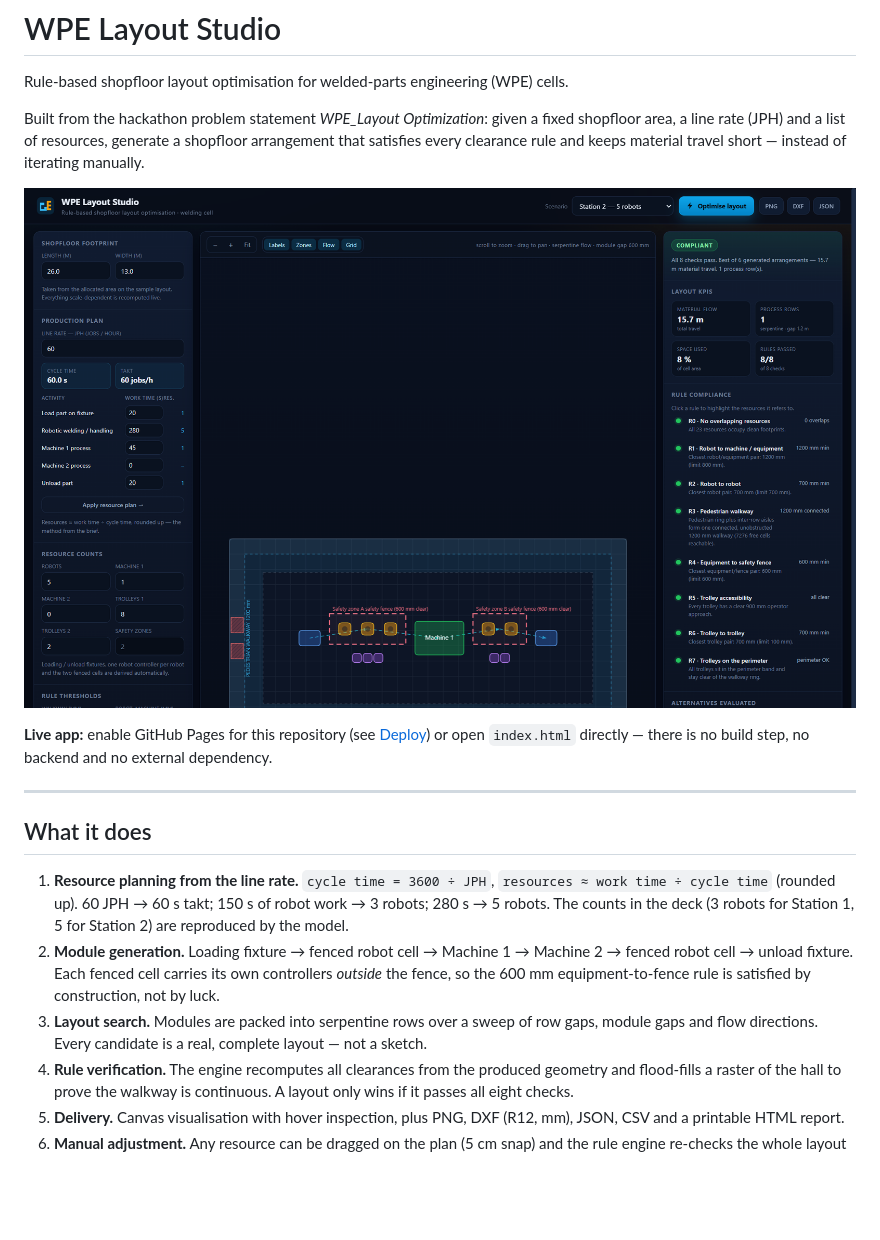
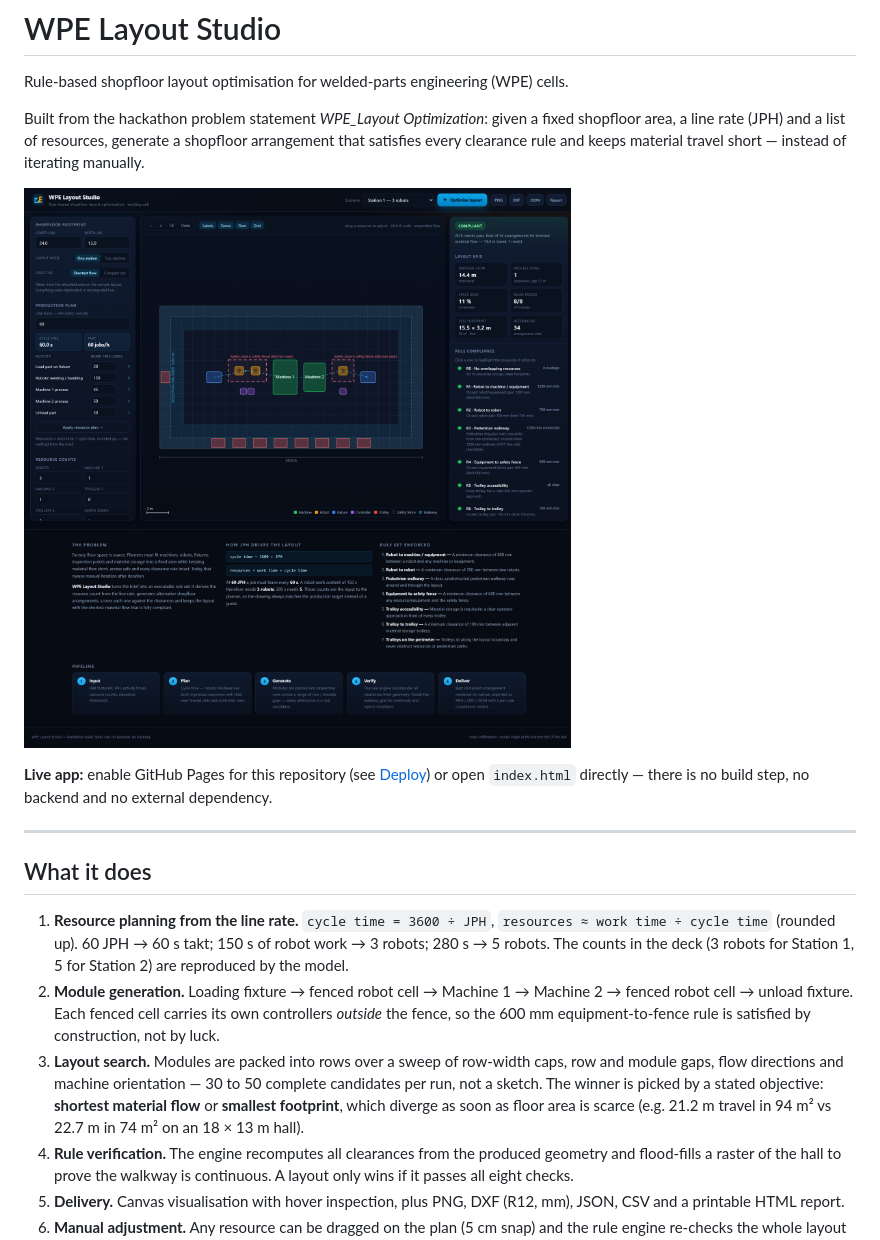
Before and after one commit to mr-snake-mr/wpe-layout-studio, a Markdown page: README.md, the part around one of its changes. GitHub-like rendering; pictures changed too: docs/preview.png; blank space fills up the shorter version.

```diff
--- a/README.md
+++ b/README.md
@@ -21,8 +21,10 @@ no build step, no backend and no external dependency.
 2. **Module generation.** Loading fixture → fenced robot cell → Machine 1 → Machine 2 → fenced robot cell →
    unload fixture. Each fenced cell carries its own controllers *outside* the fence, so the 600 mm
    equipment-to-fence rule is satisfied by construction, not by luck.
-3. **Layout search.** Modules are packed into serpentine rows over a sweep of row gaps, module gaps and flow
-   directions. Every candidate is a real, complete layout — not a sketch.
+3. **Layout search.** Modules are packed into rows over a sweep of row-width caps, row and module gaps, flow directions
+   and machine orientation — 30 to 50 complete candidates per run, not a sketch. The winner is picked by a stated
+   objective: **shortest material flow** or **smallest footprint**, which diverge as soon as floor area is scarce
+   (e.g. 21.2 m travel in 94 m² vs 22.7 m in 74 m² on an 18 × 13 m hall).
 4. **Rule verification.** The engine recomputes all clearances from the produced geometry and flood-fills a raster of
    the hall to prove the walkway is continuous. A layout only wins if it passes all eight checks.
 5. **Delivery.** Canvas visualisation with hover inspection, plus PNG, DXF (R12, mm), JSON, CSV and a printable HTML
```
Also changed, not shown: other parts of README.md (+2 -1 lines), docs/preview-dual.png, docs/preview-edit.png, 4 other files.
